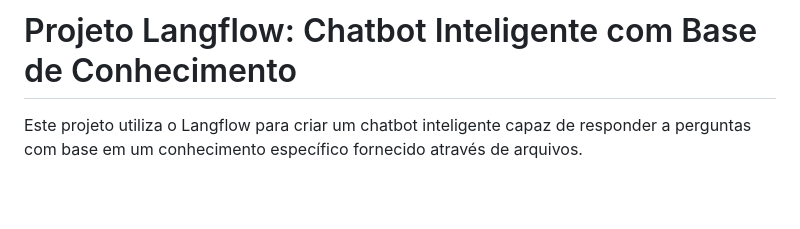
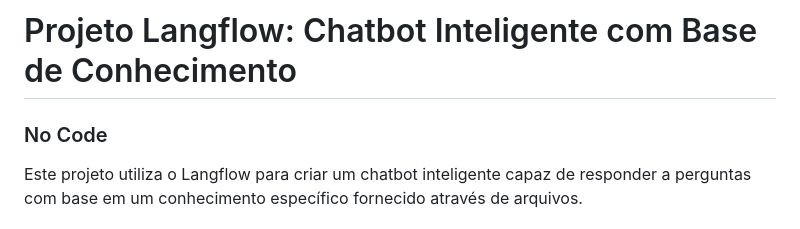
Before and after one commit to PedroTxfl/RAG_serenatto_cafes, a Markdown page: README.md, the part around the change. Rendered like a GitHub page; blank space fills up the shorter version.

```diff
--- a/README.md
+++ b/README.md
@@ -2,6 +2,7 @@
 ### https://rag-serenatto-cafes.vercel.app/
 
 # Projeto Langflow: Chatbot Inteligente com Base de Conhecimento
+### No Code
 
 Este projeto utiliza o Langflow para criar um chatbot inteligente capaz de responder a perguntas com base em um conhecimento específico fornecido através de arquivos.
 
```
